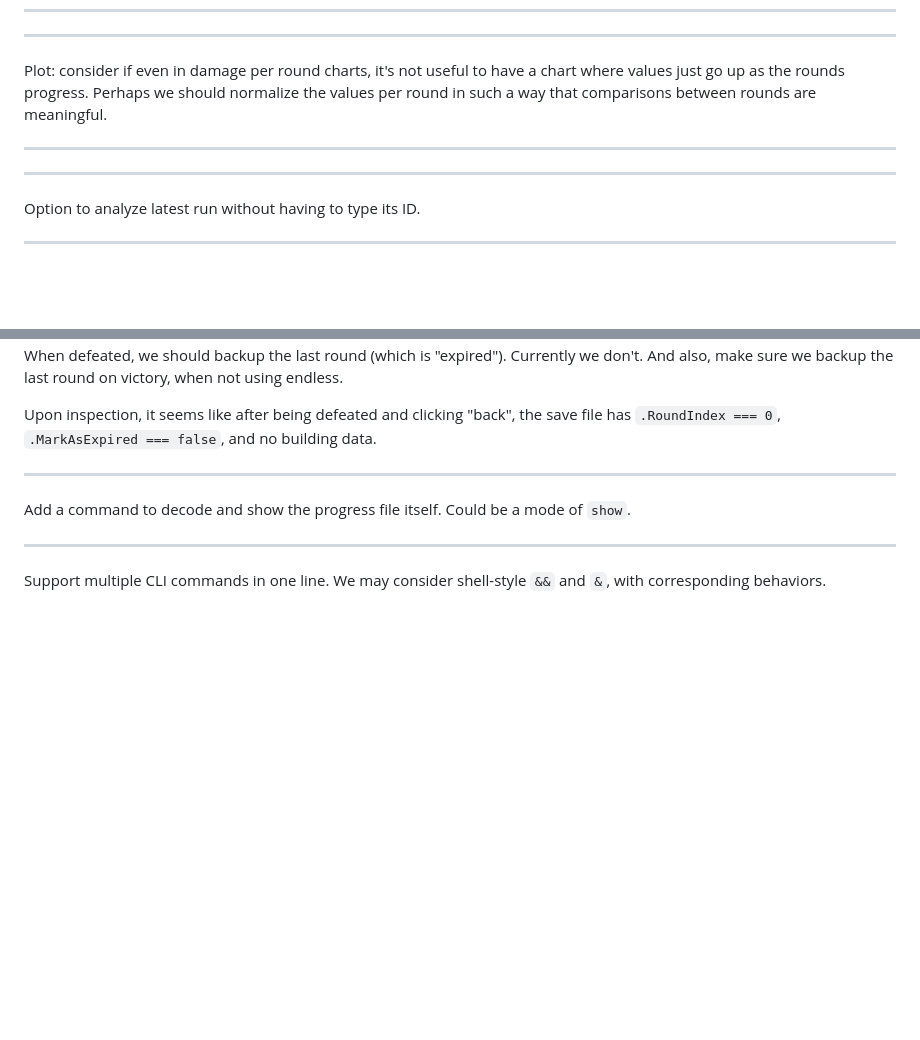
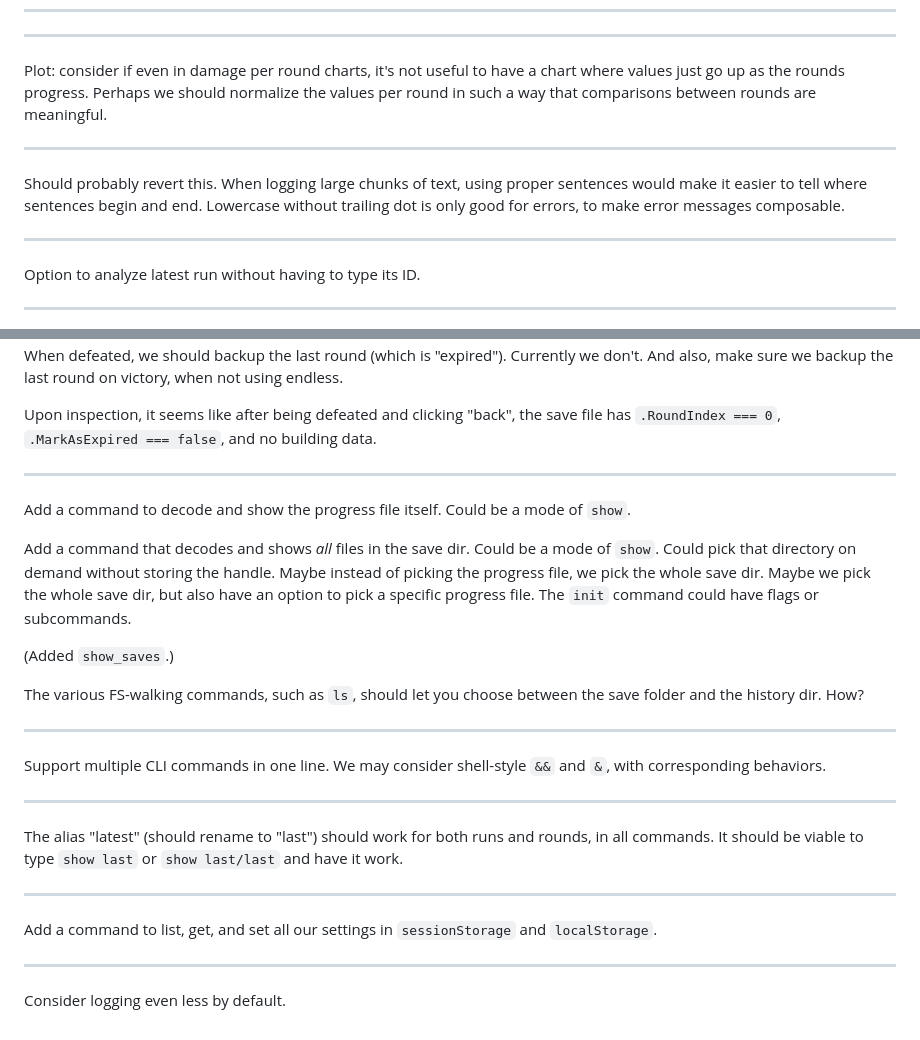
Before and after one commit to mitranim/tabularius, a Markdown page: todo.md, 2 parts joined by grey strips. Rendered like a GitHub page; blank space fills up the shorter version.

Commit message:
various todos

```diff
--- a/todo.md
+++ b/todo.md
@@ -525,6 +525,8 @@ Plot: consider if even in damage per round charts, it's not useful to have a cha
 
 <!-- Consistently prefer lowercase msgs in log, errors, etc. -->
 
+Should probably revert this. When logging large chunks of text, using proper sentences would make it easier to tell where sentences begin and end. Lowercase without trailing dot is only good for errors, to make error messages composable.
+
 ---
 
 Option to analyze latest run without having to type its ID.
@@ -721,6 +723,24 @@ Upon inspection, it seems like after being defeated and clicking "back", the sav
 
 Add a command to decode and show the progress file itself. Could be a mode of `show`.
 
+Add a command that decodes and shows _all_ files in the save dir. Could be a mode of `show`. Could pick that directory on demand without storing the handle. Maybe instead of picking the progress file, we pick the whole save dir. Maybe we pick the whole save dir, but also have an option to pick a specific progress file. The `init` command could have flags or subcommands.
+
+(Added `show_saves`.)
+
+The various FS-walking commands, such as `ls`, should let you choose between the save folder and the history dir. How?
+
 ---
 
 Support multiple CLI commands in one line. We may consider shell-style `&&` and `&`, with corresponding behaviors.
+
+---
+
+The alias "latest" (should rename to "last") should work for both runs and rounds, in all commands. It should be viable to type `show last` or `show last/last` and have it work.
+
+---
+
+Add a command to list, get, and set all our settings in `sessionStorage` and `localStorage`.
+
+---
+
+Consider logging even less by default.
```
